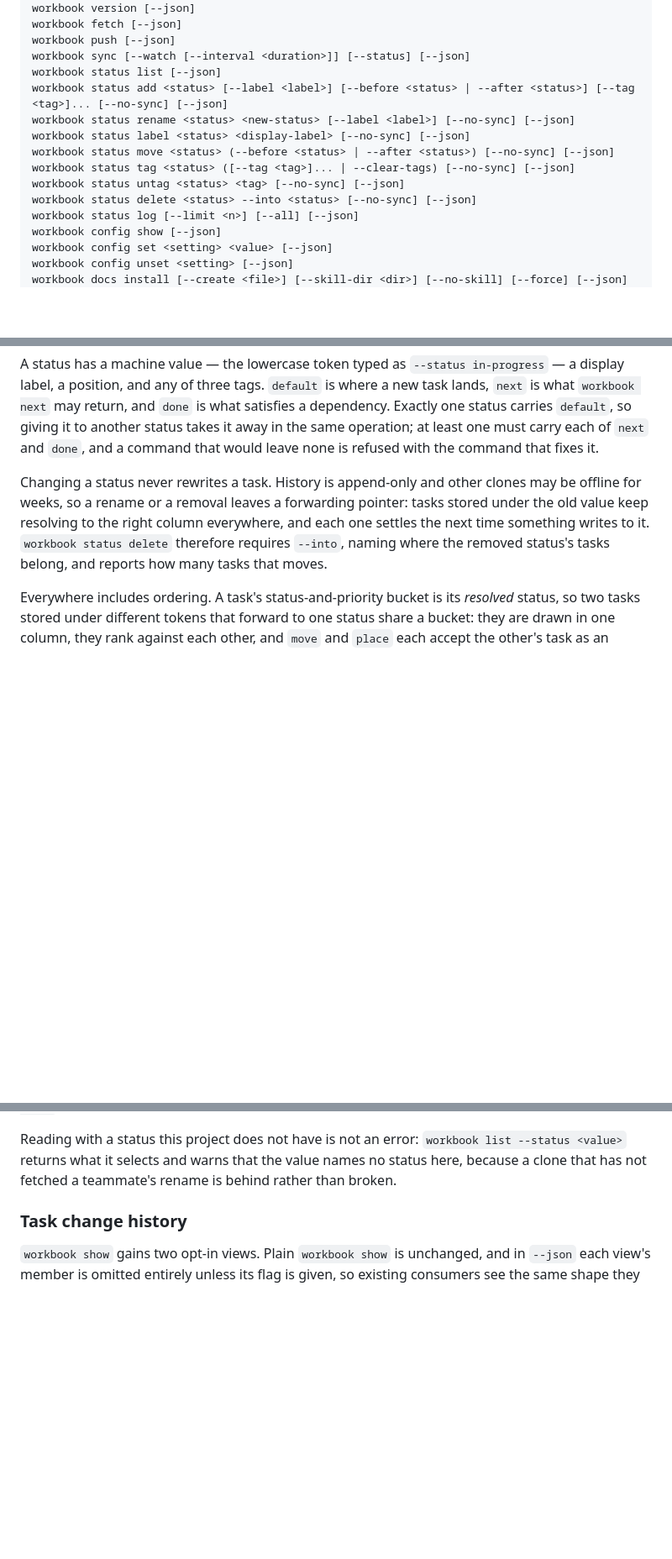
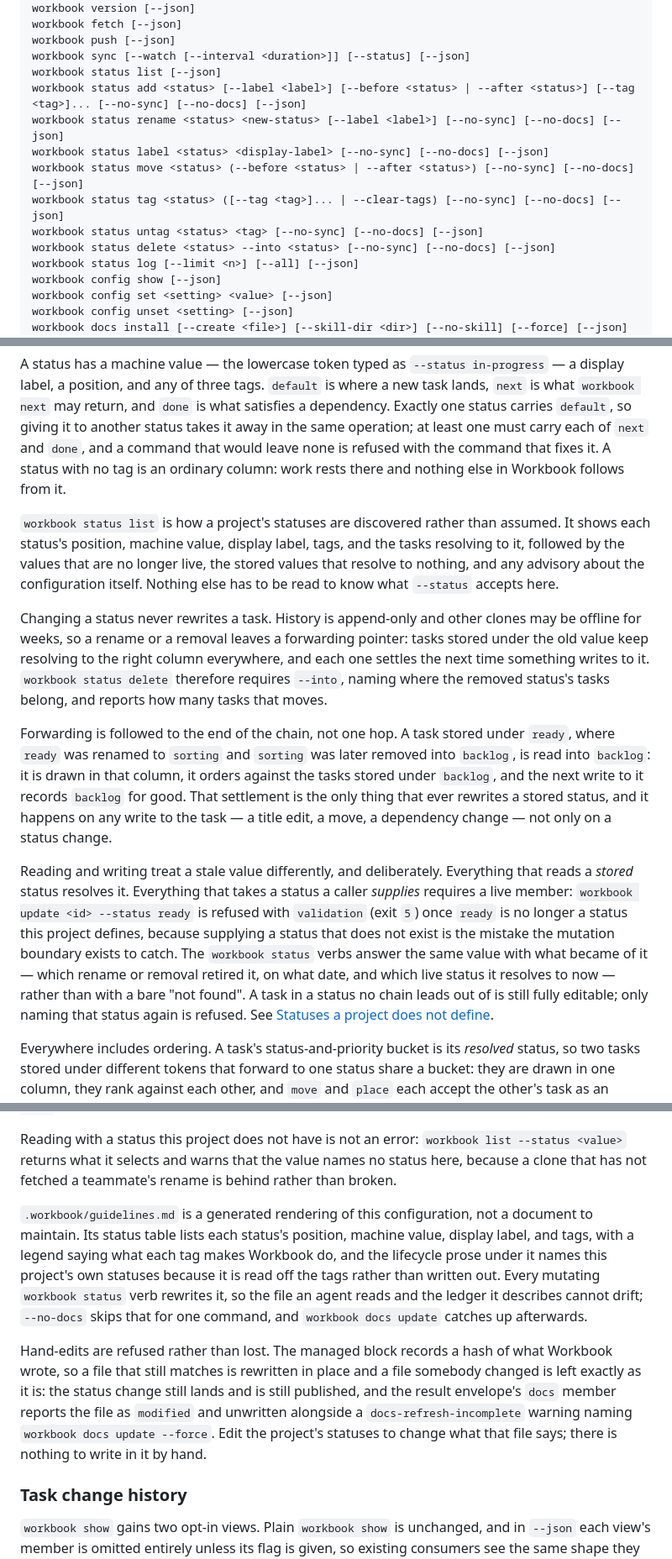
Before and after one commit to dgoings/workbook, a Markdown page: README.md, 3 parts joined by grey strips. Shown at 84% size. GitHub-like rendering; blank space fills up the shorter version.

```diff
--- a/README.md
+++ b/README.md
@@ -285,13 +285,13 @@ workbook fetch [--json]
 workbook push [--json]
 workbook sync [--watch [--interval <duration>]] [--status] [--json]
 workbook status list [--json]
-workbook status add <status> [--label <label>] [--before <status> | --after <status>] [--tag <tag>]... [--no-sync] [--json]
-workbook status rename <status> <new-status> [--label <label>] [--no-sync] [--json]
-workbook status label <status> <display-label> [--no-sync] [--json]
-workbook status move <status> (--before <status> | --after <status>) [--no-sync] [--json]
-workbook status tag <status> ([--tag <tag>]... | --clear-tags) [--no-sync] [--json]
-workbook status untag <status> <tag> [--no-sync] [--json]
-workbook status delete <status> --into <status> [--no-sync] [--json]
+workbook status add <status> [--label <label>] [--before <status> | --after <status>] [--tag <tag>]... [--no-sync] [--no-docs] [--json]
+workbook status rename <status> <new-status> [--label <label>] [--no-sync] [--no-docs] [--json]
+workbook status label <status> <display-label> [--no-sync] [--no-docs] [--json]
+workbook status move <status> (--before <status> | --after <status>) [--no-sync] [--no-docs] [--json]
+workbook status tag <status> ([--tag <tag>]... | --clear-tags) [--no-sync] [--no-docs] [--json]
+workbook status untag <status> <tag> [--no-sync] [--no-docs] [--json]
+workbook status delete <status> --into <status> [--no-sync] [--no-docs] [--json]
 workbook status log [--limit <n>] [--all] [--json]
 workbook config show [--json]
 workbook config set <setting> <value> [--json]
@@ -483,7 +483,15 @@ where a new task lands, `next` is what `workbook next` may return, and `done` is
 what satisfies a dependency. Exactly one status carries `default`, so giving it
 to another status takes it away in the same operation; at least one must carry
 each of `next` and `done`, and a command that would leave none is refused with
-the command that fixes it.
+the command that fixes it. A status with no tag is an ordinary column: work
+rests there and nothing else in Workbook follows from it.
+
+`workbook status list` is how a project's statuses are discovered rather than
+assumed. It shows each status's position, machine value, display label, tags,
+and the tasks resolving to it, followed by the values that are no longer live,
+the stored values that resolve to nothing, and any advisory about the
+configuration itself. Nothing else has to be read to know what `--status`
+accepts here.
 
 Changing a status never rewrites a task. History is append-only and other clones
 may be offline for weeks, so a rename or a removal leaves a forwarding pointer:
@@ -491,6 +499,26 @@ tasks stored under the old value keep resolving to the right column everywhere,
 and each one settles the next time something writes to it. `workbook status
 delete` therefore requires `--into`, naming where the removed status's tasks
 belong, and reports how many tasks that moves.
+
+Forwarding is followed to the end of the chain, not one hop. A task stored under
+`ready`, where `ready` was renamed to `sorting` and `sorting` was later removed
+into `backlog`, is read into `backlog`: it is drawn in that column, it orders
+against the tasks stored under `backlog`, and the next write to it records
+`backlog` for good. That settlement is the only thing that ever rewrites a
+stored status, and it happens on any write to the task — a title edit, a move, a
+dependency change — not only on a status change.
+
+Reading and writing treat a stale value differently, and deliberately.
+Everything that reads a *stored* status resolves it. Everything that takes a
+status a caller *supplies* requires a live member: `workbook update <id>
+--status ready` is refused with `validation` (exit `5`) once `ready` is no
+longer a status this project defines, because supplying a status that does not
+exist is the mistake the mutation boundary exists to catch. The `workbook
+status` verbs answer the same value with what became of it — which rename or
+removal retired it, on what date, and which live status it resolves to now —
+rather than with a bare "not found". A task in a status no chain leads out of is
+still fully editable; only naming that status again is refused. See
+[Statuses a project does not define](#statuses-a-project-does-not-define).
 
 Everywhere includes ordering. A task's status-and-priority bucket is its
 *resolved* status, so two tasks stored under different tokens that forward to
@@ -516,6 +544,23 @@ Reading with a status this project does not have is not an error: `workbook list
 --status <value>` returns what it selects and warns that the value names no
 status here, because a clone that has not fetched a teammate's rename is behind
 rather than broken.
+
+`.workbook/guidelines.md` is a generated rendering of this configuration, not a
+document to maintain. Its status table lists each status's position, machine
+value, display label, and tags, with a legend saying what each tag makes
+Workbook do, and the lifecycle prose under it names this project's own statuses
+because it is read off the tags rather than written out. Every mutating
+`workbook status` verb rewrites it, so the file an agent reads and the ledger it
+describes cannot drift; `--no-docs` skips that for one command, and `workbook
+docs update` catches up afterwards.
+
+Hand-edits are refused rather than lost. The managed block records a hash of
+what Workbook wrote, so a file that still matches is rewritten in place and a
+file somebody changed is left exactly as it is: the status change still lands
+and is still published, and the result envelope's `docs` member reports the file
+as `modified` and unwritten alongside a `docs-refresh-incomplete` warning naming
+`workbook docs update --force`. Edit the project's statuses to change what that
+file says; there is nothing to write in it by hand.
 
 ### Task change history
 
```
Also changed, not shown: .workbook/guidelines.md (+38 -16 lines), skills/workbook/SKILL.md (+33 -11 lines).
